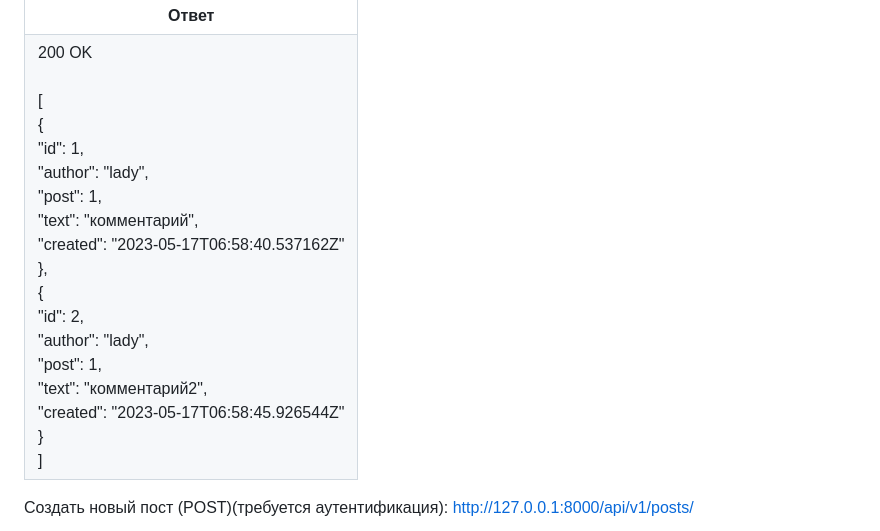
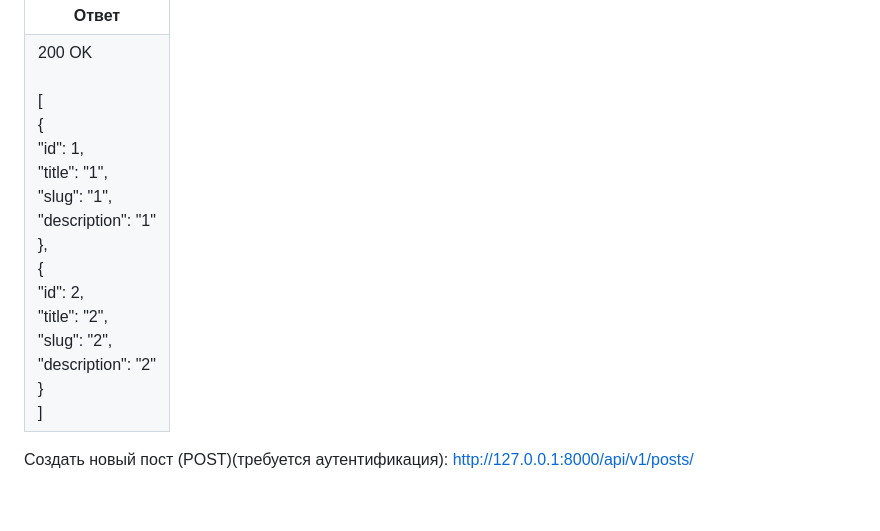
Before and after one commit to Lenger1117/api_final_yatube, a Markdown page: README.md, the part around the change. Rendered like a GitHub page; blank space fills up the shorter version.

```diff
--- a/README.md
+++ b/README.md
@@ -200,19 +200,17 @@ http://127.0.0.1:8000/api/v1/groups/
     <td>
       200 OK
       <br><br>
-      [
+     [
       <br>
     {
       <br>
         "id": 1,
       <br>
-        "author": "lady",
+        "title": "1",
       <br>
-        "post": 1,
+        "slug": "1",
       <br>
-        "text": "комментарий",
-      <br>
-        "created": "2023-05-17T06:58:40.537162Z"
+        "description": "1"
       <br>
     },
       <br>
@@ -220,13 +218,11 @@ http://127.0.0.1:8000/api/v1/groups/
       <br>
         "id": 2,
       <br>
-        "author": "lady",
+        "title": "2",
       <br>
-        "post": 1,
+        "slug": "2",
       <br>
-        "text": "комментарий2",
-      <br>
-        "created": "2023-05-17T06:58:45.926544Z"
+        "description": "2"
       <br>
     }
       <br>
```
